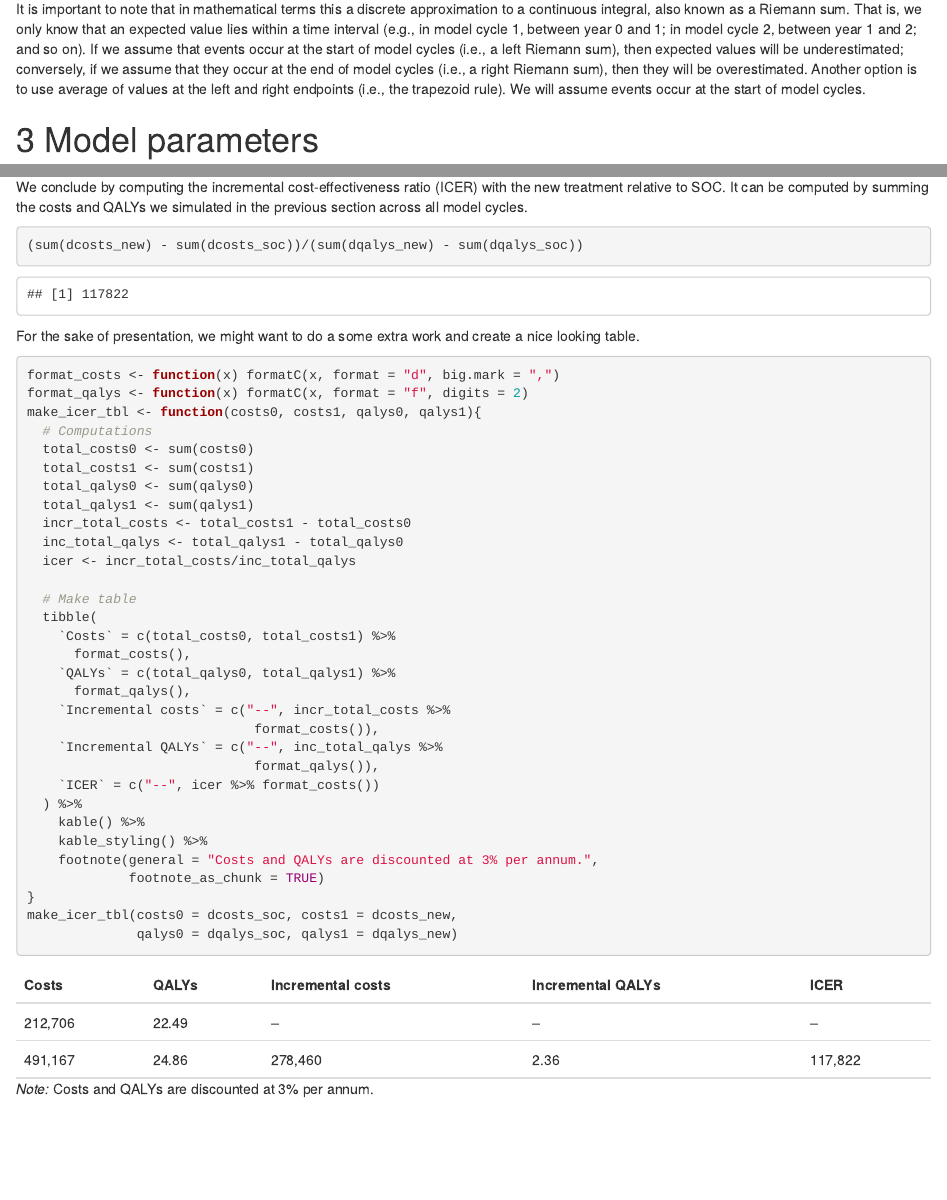
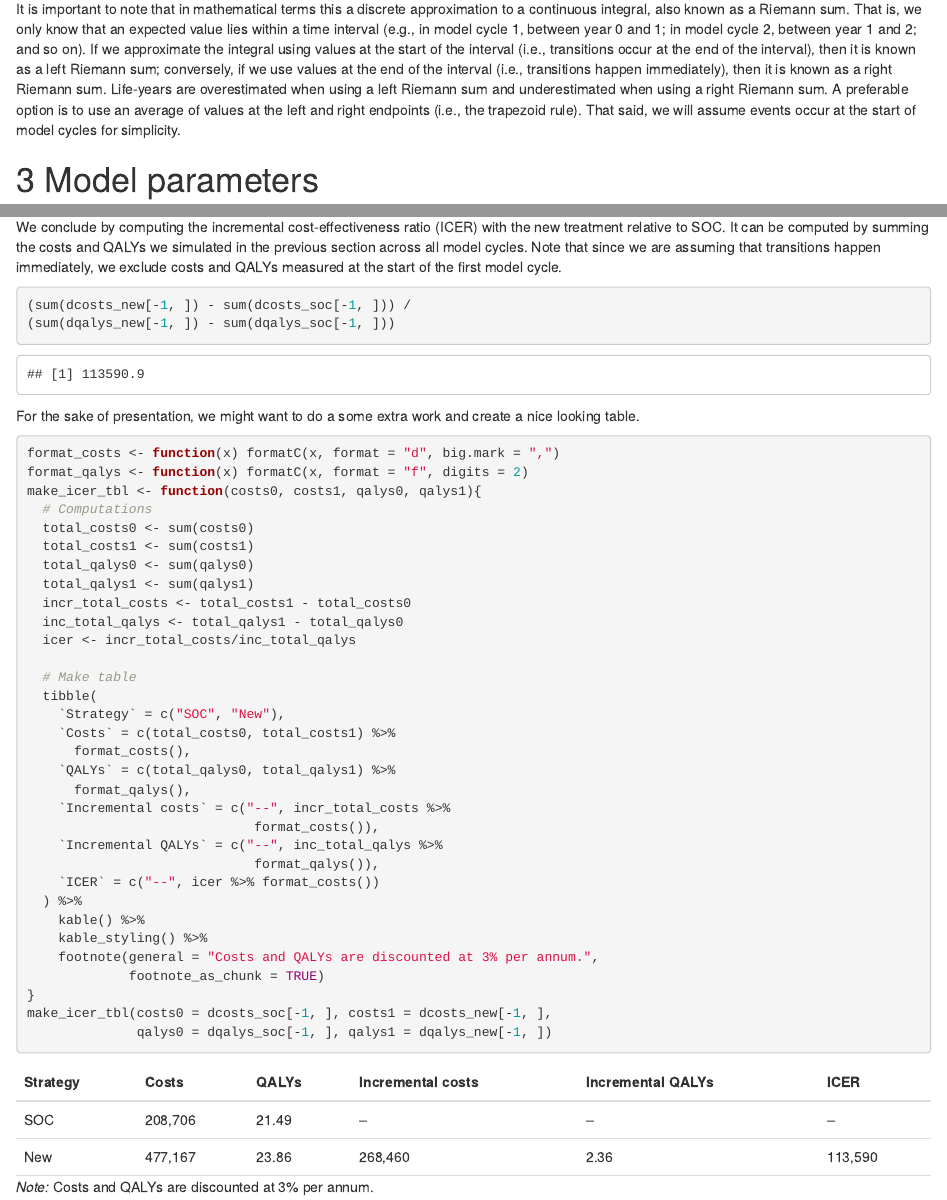
Before and after one commit to hesim-dev/rcea, an R Markdown document (vignettes/01-markov-cohort.Rmd): the page in a window 1100 px wide, from 1700 px down, and a second part further down, joined at a grey line. Rendered offline with R 4.5, knitr and Pandoc, with nearby package versions.

Commit message:
Updates to Markov cohort vignettes; make sure costs and QALYs are measured at the end of time intervals (i.e., transitions occur at the start of model cycles)

````diff
--- a/inst/vignettes-R/01-markov-cohort.R
+++ b/inst/vignettes-R/01-markov-cohort.R
@@ -101,7 +101,8 @@ head(dcosts_new)
 
 ## ---- Cost-effectiveness analysis --------------------------------------------
 ## @knitr icer
-(sum(dcosts_new) - sum(dcosts_soc))/(sum(dqalys_new) - sum(dqalys_soc))
+(sum(dcosts_new[-1, ]) - sum(dcosts_soc[-1, ])) /
+(sum(dqalys_new[-1, ]) - sum(dqalys_soc[-1, ]))
 
 ## @knitr icer_tbl
 format_costs <- function(x) formatC(x, format = "d", big.mark = ",")
@@ -118,6 +119,7 @@ make_icer_tbl <- function(costs0, costs1, qalys0, qalys1){
 
   # Make table
   tibble(
+    `Strategy` = c("SOC", "New"),
     `Costs` = c(total_costs0, total_costs1) %>%
       format_costs(),
     `QALYs` = c(total_qalys0, total_qalys1) %>%
@@ -133,7 +135,7 @@ make_icer_tbl <- function(costs0, costs1, qalys0, qalys1){
     footnote(general = "Costs and QALYs are discounted at 3% per annum.",
              footnote_as_chunk = TRUE)
 }
-make_icer_tbl(costs0 = dcosts_soc, costs1 = dcosts_new,
-              qalys0 = dqalys_soc, qalys1 = dqalys_new)
+make_icer_tbl(costs0 = dcosts_soc[-1, ], costs1 = dcosts_new[-1, ],
+              qalys0 = dqalys_soc[-1, ], qalys1 = dqalys_new[-1, ])
 
 ## ---- Exercises --------------------------------------------------------------
--- a/vignettes/01-markov-cohort.Rmd
+++ b/vignettes/01-markov-cohort.Rmd
@@ -62,7 +62,7 @@ $$
 NPV = \sum_{t} PV_t
 $$
 
-It is important to note that in mathematical terms this a discrete approximation to a continuous integral, also known as a Riemann sum. That is, we only know that an expected value lies within a time interval (e.g., in model cycle 1, between year 0 and 1; in model cycle 2, between year 1 and 2; and so on). If we assume that events occur at the start of model cycles (i.e., a left Riemann sum), then expected values will be underestimated; conversely, if we assume that they occur at the end of model cycles (i.e., a right Riemann sum), then they will be overestimated. Another option is to use average of values at the left and right endpoints (i.e., the trapezoid rule). We will assume events occur at the start of model cycles.
+It is important to note that in mathematical terms this a discrete approximation to a continuous integral, also known as a Riemann sum. That is, we only know that an expected value lies within a time interval (e.g., in model cycle 1, between year 0 and 1; in model cycle 2, between year 1 and 2; and so on). If we approximate the integral using values at the start of the interval (i.e., transitions occur at the end of the interval), then it is known as a left Riemann sum; conversely, if we use values at the end of the interval (i.e., transitions happen immediately), then it is known as a right Riemann sum. Life-years are overestimated when using a left Riemann sum and underestimated when using a right Riemann sum. A preferable option is to use an average of values at the left and right endpoints (i.e., the trapezoid rule). That said, we will assume events occur at the start of model cycles for simplicity.
 
 # Model parameters
 ## Transition probabilities
@@ -156,7 +156,7 @@ We can do the same for costs. The first column is medical costs and the second c
 ```
 
 # Cost-effectiveness analysis
-We conclude by computing the incremental cost-effectiveness ratio (ICER) with the new treatment relative to SOC. It can be computed by summing the costs and QALYs we simulated in the previous section across all model cycles.
+We conclude by computing the incremental cost-effectiveness ratio (ICER) with the new treatment relative to SOC. It can be computed by summing the costs and QALYs we simulated in the previous section across all model cycles. Note that since we are assuming that transitions happen immediately, we exclude costs and QALYs measured at the start of the first model cycle.
 
 ```{r, icer}
 ```
````
Also changed, not shown: inst/vignettes-R/02-markov-cohort-psa.R (+3 -2 lines), inst/vignettes-R/03-markov-cohort-hesim.R (+2 -2 lines), vignettes/02-markov-cohort-psa.Rmd (+1 -1 lines), 4 other files.
